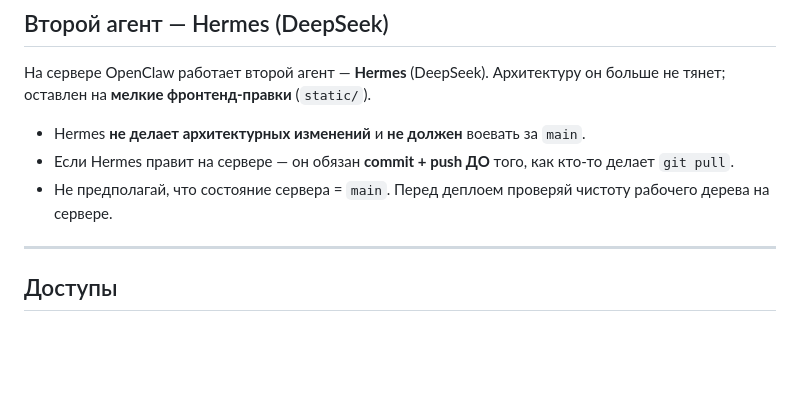
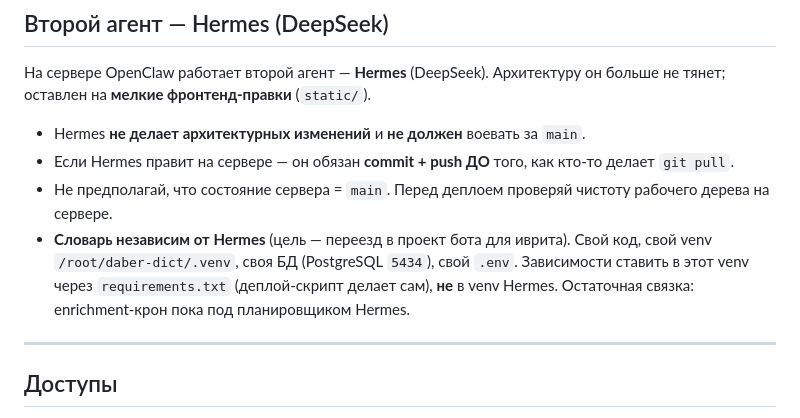
Before and after one commit to tima100faces/daber-bot-slovar, a Markdown page: CLAUDE.md, the part around the change. Rendered like a GitHub page; blank space fills up the shorter version.

```diff
--- a/CLAUDE.md
+++ b/CLAUDE.md
@@ -50,6 +50,7 @@
 - Hermes **не делает архитектурных изменений** и **не должен** воевать за `main`.
 - Если Hermes правит на сервере — он обязан **commit + push ДО** того, как кто-то делает `git pull`.
 - Не предполагай, что состояние сервера = `main`. Перед деплоем проверяй чистоту рабочего дерева на сервере.
+- **Словарь независим от Hermes** (цель — переезд в проект бота для иврита). Свой код, свой venv `/root/daber-dict/.venv`, своя БД (PostgreSQL `5434`), свой `.env`. Зависимости ставить в этот venv через `requirements.txt` (деплой-скрипт делает сам), **не** в venv Hermes. Остаточная связка: enrichment-крон пока под планировщиком Hermes.
 
 ---
 
```
Also changed, not shown: CURRENT_STATE.md (+23 -1 lines), README.md (+11 -6 lines).
